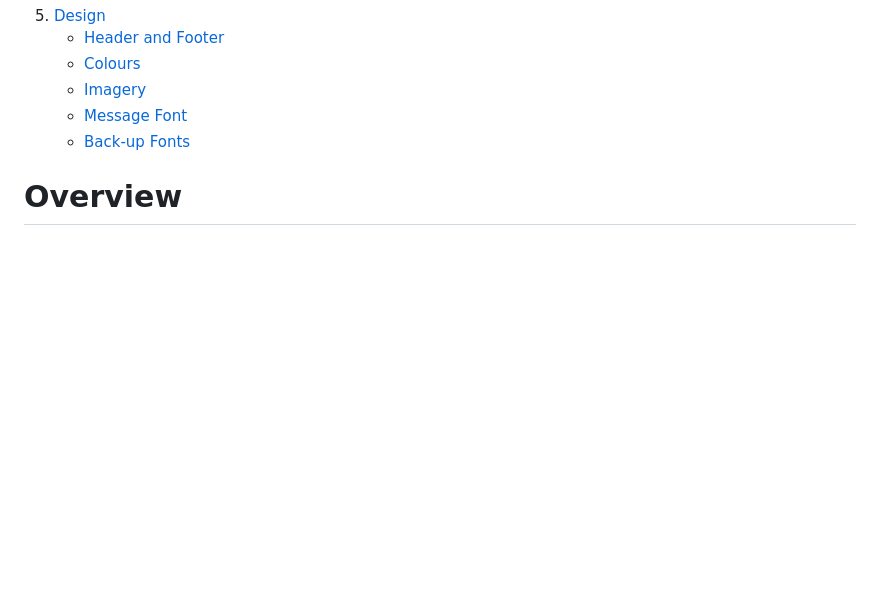
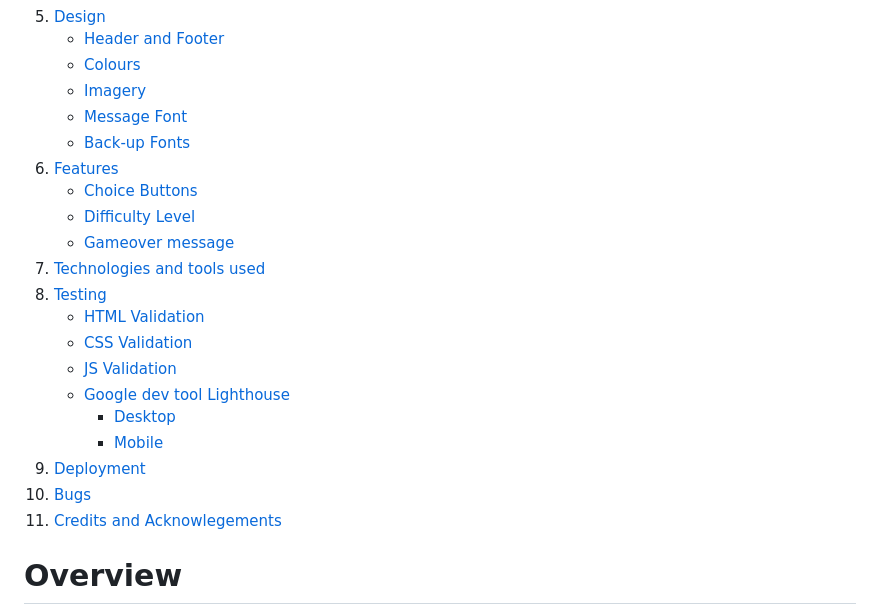
Before and after one commit to GrahamMaher/Rock-paper-scissors-lizzard-and-spock, a Markdown page: README.md, the part around the change. GitHub-like rendering; blank space fills up the shorter version.

Commit message:
Add completed table of contents

```diff
--- a/README.md
+++ b/README.md
@@ -17,6 +17,22 @@ The following is a website created for Project Portfolio 2 of the Code Institute
     - [Imagery](#imagery)
     - [Message Font](#message-font)
     - [Back-up Fonts](#back-up-fonts)
+6. [Features](#features)
+    - [Choice Buttons](#choice-buttons)
+    - [Difficulty Level](#difficulty-level)
+    - [Gameover message](#game-over-message)
+7. [Technologies and tools used](#technologies-and-tools-used)
+8. [Testing](#testing)
+    - [HTML Validation](#html-validation)
+    - [CSS Validation](#css-validation)
+    - [JS Validation](#js-validation)
+    - [Google dev tool Lighthouse](#google-dev-tool-lighthouse)
+        - [Desktop](#desktop)
+        - [Mobile](#mobile)
+9. [Deployment](#deployment)
+10. [Bugs](#bugs)
+11. [Credits and Acknowlegements](#credits-and-acknowlegements)
+
 
 # Overview
 Rock, Paper, Scissors, Lizard, Spock is a game created for project potfolio 2.
```
